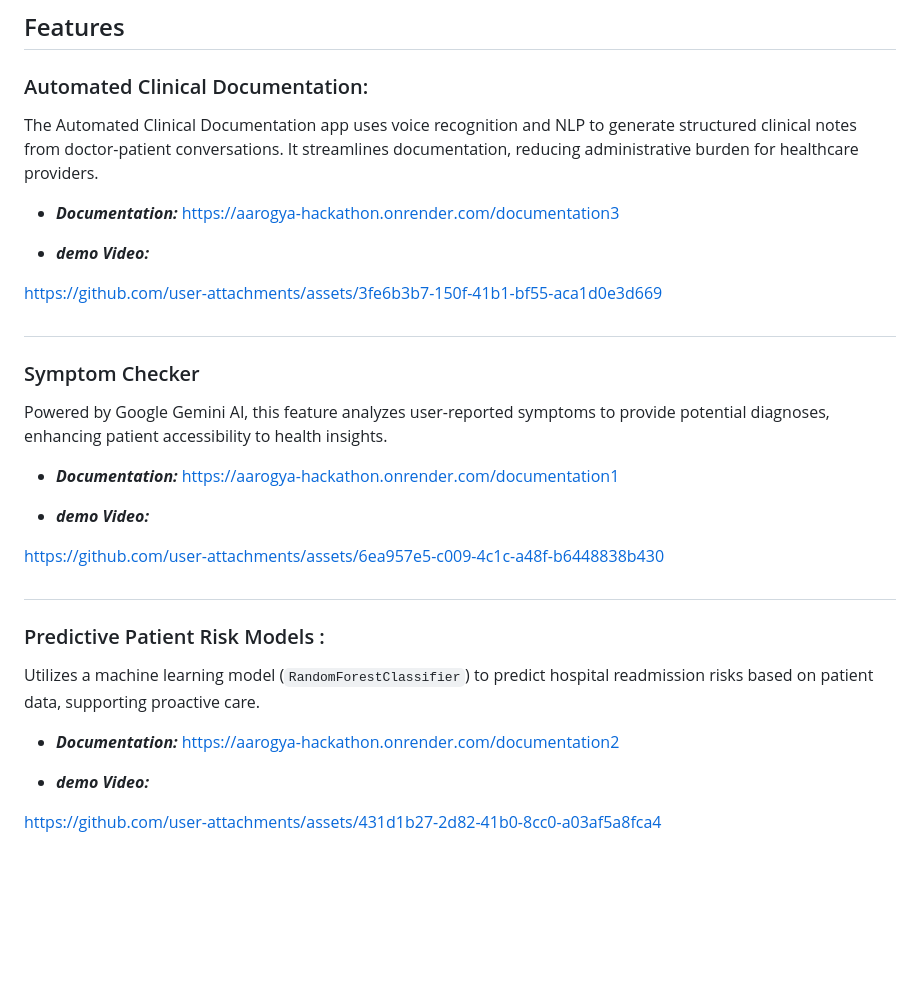
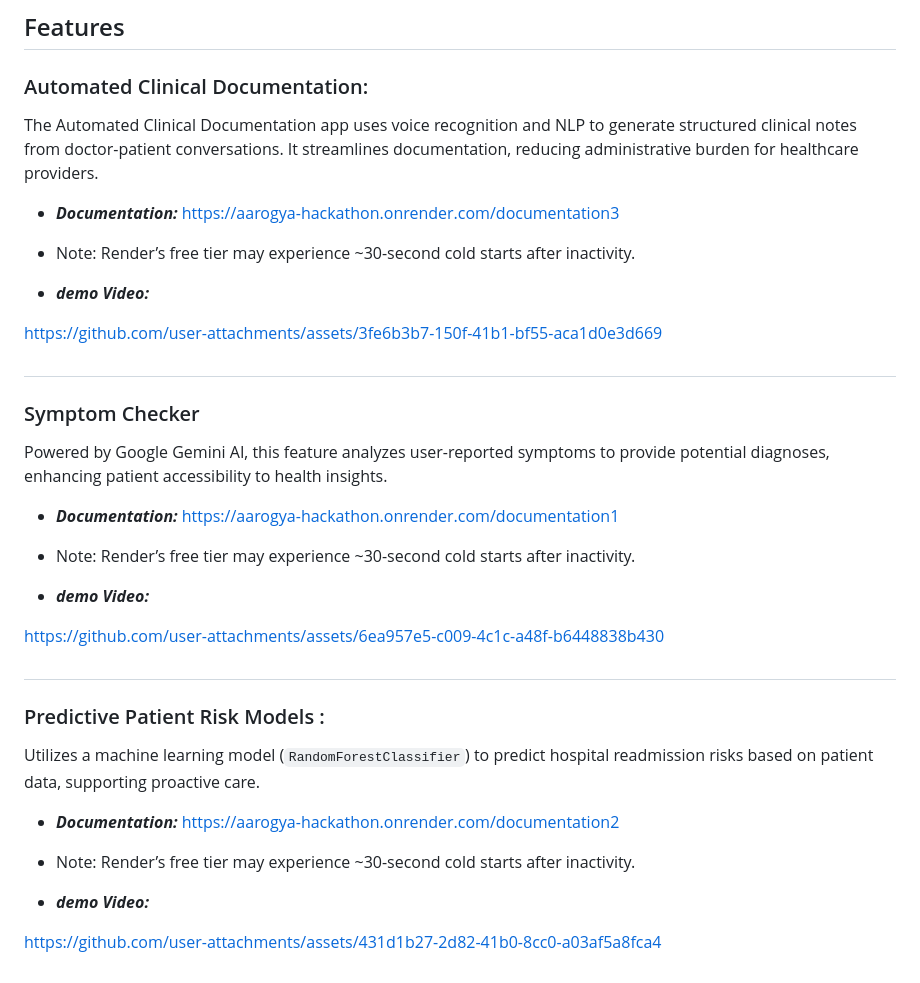
Before and after one commit to shreyash729/Cyfuture-Hackathon, a Markdown page: README.markdown, the part around the change. Drawn GitHub-style; blank space fills up the shorter version.

```diff
--- a/README.markdown
+++ b/README.markdown
@@ -9,6 +9,7 @@ Aarogya is an innovative healthcare portal designed to enhance patient care thro
  The Automated Clinical Documentation app uses voice recognition and NLP to generate structured clinical notes from doctor-patient conversations. It streamlines documentation, reducing administrative burden for   healthcare providers.
 
 - ***Documentation:*** https://aarogya-hackathon.onrender.com/documentation3
+- Note: Render’s free tier may experience \~30-second cold starts after inactivity.
 
 - ***demo Video:***
 
@@ -26,6 +27,7 @@ https://github.com/user-attachments/assets/3fe6b3b7-150f-41b1-bf55-aca1d0e3d669
 Powered by Google Gemini AI, this feature analyzes user-reported symptoms to provide potential diagnoses, enhancing patient accessibility to health insights.
 
 - ***Documentation:*** https://aarogya-hackathon.onrender.com/documentation1
+- Note: Render’s free tier may experience \~30-second cold starts after inactivity.
 
 - ***demo Video:***
 
@@ -39,6 +41,7 @@ https://github.com/user-attachments/assets/6ea957e5-c009-4c1c-a48f-b6448838b430
 Utilizes a machine learning model (`RandomForestClassifier`) to predict hospital readmission risks based on patient data, supporting proactive care.
 
 - ***Documentation:*** https://aarogya-hackathon.onrender.com/documentation2
+- Note: Render’s free tier may experience \~30-second cold starts after inactivity.
 
 - ***demo Video:***
 
```
